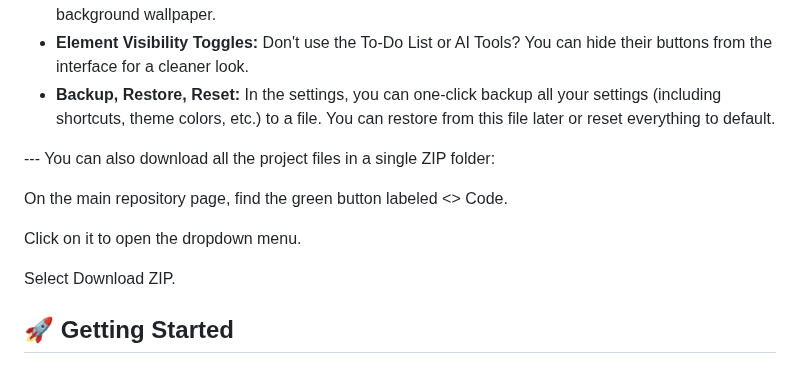
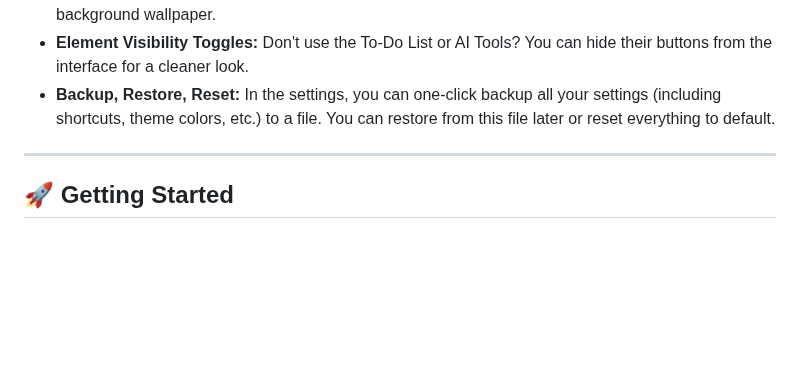
Before and after one commit to xtditom/YourDynamicDashboard, a Markdown page: README.md, the part around the change. GitHub-like rendering; folded sections open; blank space fills up the shorter version.

Commit message:
Fixed an error line in README

```diff
--- a/README.md
+++ b/README.md
@@ -73,13 +73,7 @@ YourDynamicDashboard is packed with features to enhance your new tab page, organ
 
 </details>
 
---- You can also download all the project files in a single ZIP folder:
-
-On the main repository page, find the green button labeled <> Code.
-
-Click on it to open the dropdown menu.
-
-Select Download ZIP.
+---
 
 ## 🚀 Getting Started
 
```
